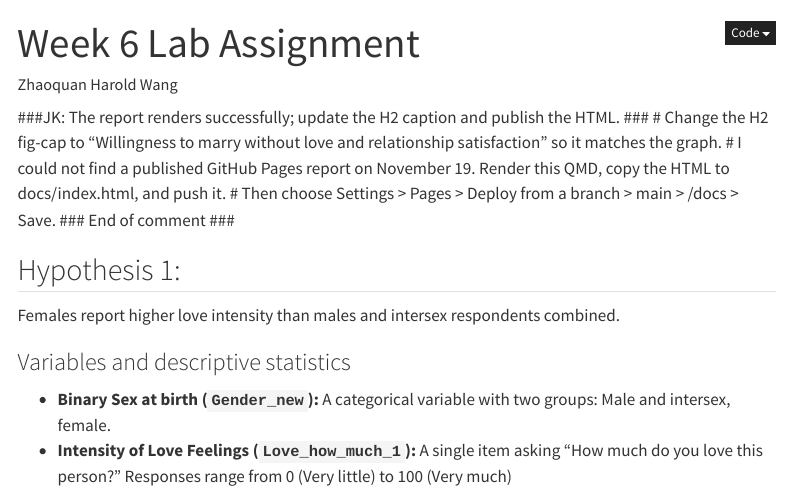
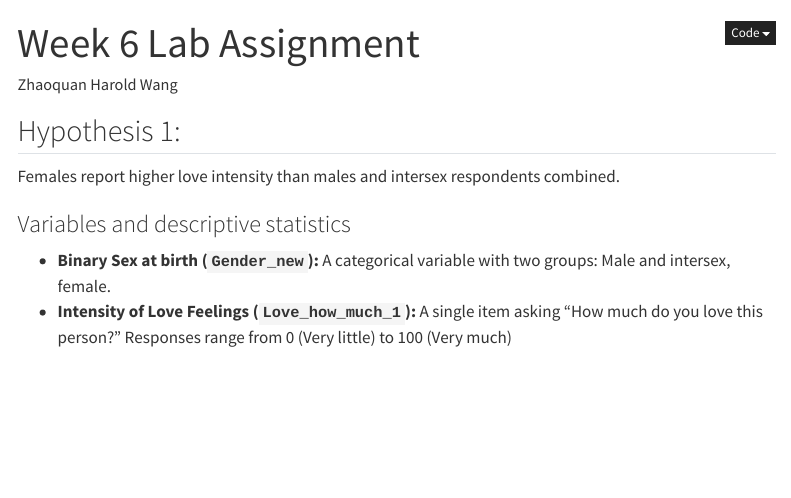
Before and after one commit to zhaoquan528/221A_Project_Zhaoquan, a Quarto document (quarto-week6_zhaoquanwang.qmd): the page in a window 1100 px wide, from its top. Rendered offline with R 4.5, knitr and Pandoc in place of Quarto, with nearby package versions; code that draws random numbers runs with fixed seeds of ours; some code elsewhere in the file could not run offline; menus at the side of the page are left out.

Commit message:
Revert unintended grading feedback

````diff
--- a/quarto-week6_zhaoquanwang.qmd
+++ b/quarto-week6_zhaoquanwang.qmd
@@ -9,13 +9,6 @@ format:
 execute:
   echo: true
 ---
-
-###JK: The report renders successfully; update the H2 caption and publish the HTML. ###
-# Change the H2 fig-cap to "Willingness to marry without love and relationship satisfaction" so it matches the graph.
-# I could not find a published GitHub Pages report on November 19. Render this QMD, copy the HTML to docs/index.html, and push it.
-# Then choose Settings > Pages > Deploy from a branch > main > /docs > Save.
-###  End of comment ###
-
 
 ```{r}
 #| label: load-data
````
